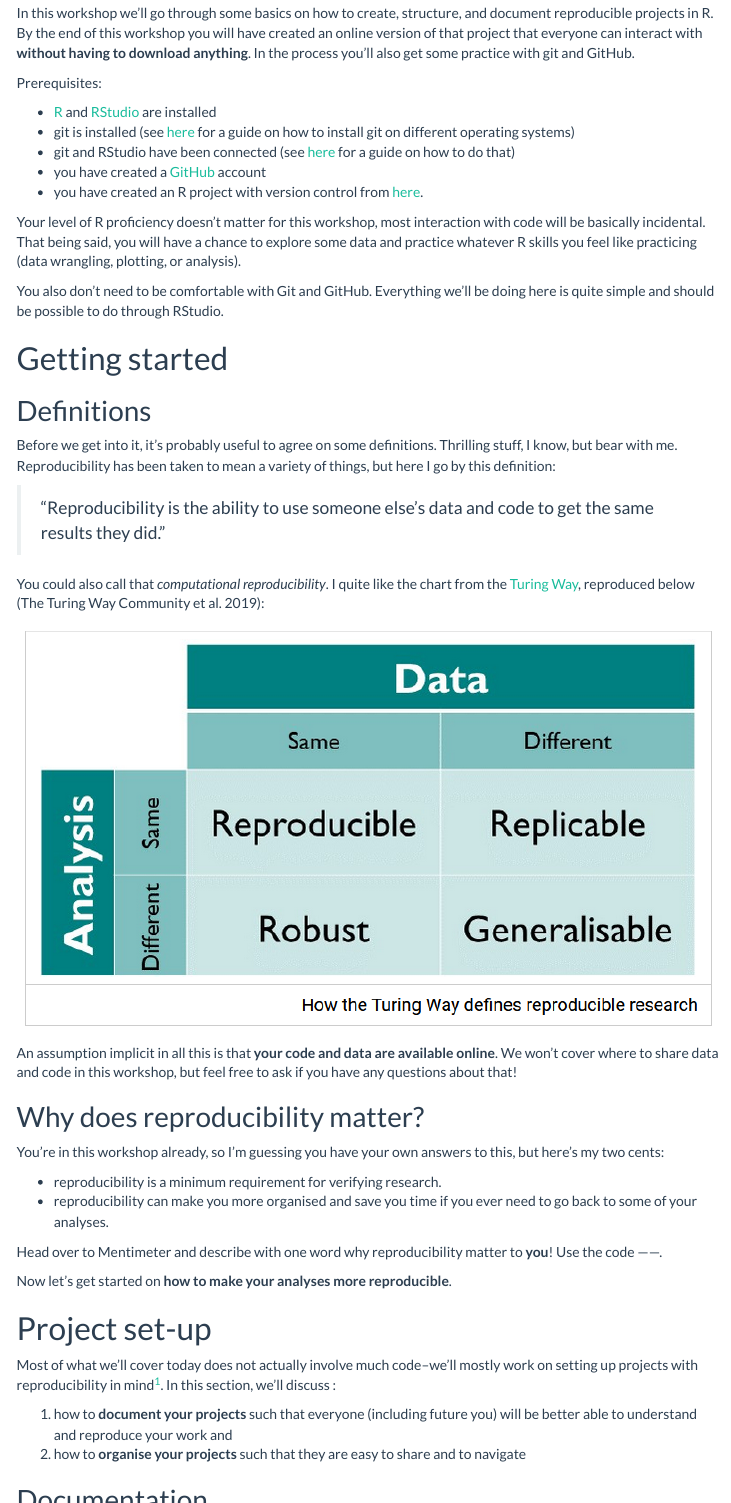
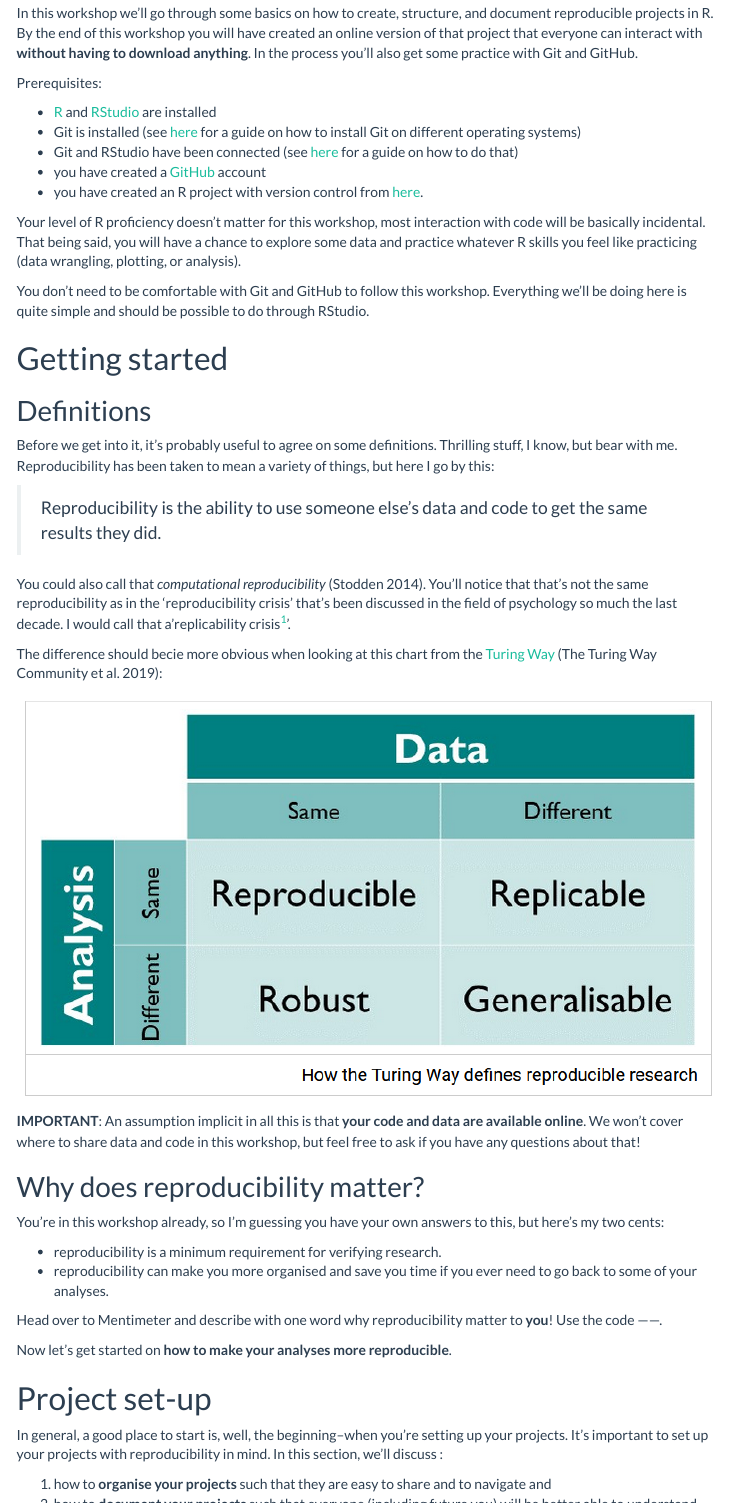
Before and after one commit to z-stefan/IMPRSConf2020, an R Markdown document (code/IMPRS_Conf2020_reproducibilty.Rmd): the page in a window 1100 px wide, from 190 px down, and a second part further down, joined at a grey line. Rendered offline with R 4.5, knitr and Pandoc, with nearby package versions; menus at the side of the page are left out; long lines of code are wrapped.

Commit message:
added project instructions

````diff
--- a/code/IMPRS_Conf2020_reproducibilty.Rmd
+++ b/code/IMPRS_Conf2020_reproducibilty.Rmd
@@ -17,36 +17,39 @@ knitr::opts_chunk$set(echo = TRUE)
 ```
 
 In this workshop we'll go through some basics on how to create, structure, and document reproducible projects in R.
-By the end of this workshop you will have created an online version of that project that everyone can interact with **without having to download anything**. In the process you'll also get some practice with git and GitHub.
+By the end of this workshop you will have created an online version of that project that everyone can interact with **without having to download anything**. In the process you'll also get some practice with Git and GitHub.
 
 Prerequisites:
 
 * [R](https://www.r-project.org/) and [RStudio](https://rstudio.com/products/rstudio/download/) are installed
-* git is installed (see [here](https://happygitwithr.com/install-git.html) for a guide on how to install git on different operating systems)
-* git and RStudio have been connected (see [here](https://support.rstudio.com/hc/en-us/articles/200532077-Version-Control-with-Git-and-SVN) for a guide on how to do that)
+* Git is installed (see [here](https://happygitwithr.com/install-git.html) for a guide on how to install Git on different operating systems)
+* Git and RStudio have been connected (see [here](https://support.rstudio.com/hc/en-us/articles/200532077-Version-Control-with-Git-and-SVN) for a guide on how to do that)
 * you have created a [GitHub](https://github.com) account
 * you have created an R project with version control from [here](https://github.com/eirini-zormpa/IMPRSConf2020).
 
 Your level of R proficiency doesn't matter for this workshop, most interaction with code will be basically incidental.
 That being said, you will have a chance to explore some data and practice whatever R skills you feel like practicing (data wrangling, plotting, or analysis).
 
-You also don't need to be comfortable with Git and GitHub.
+You don't need to be comfortable with Git and GitHub to follow this workshop.
 Everything we'll be doing here is quite simple and should be possible to do through RStudio.
 
 # Getting started
 ## Definitions
 Before we get into it, it's probably useful to agree on some definitions.
 Thrilling stuff, I know, but bear with me.
-Reproducibility has been taken to mean a variety of things, but here I go by this definition:
+Reproducibility has been taken to mean a variety of things, but here I go by this:
 
-> "Reproducibility is the ability to use someone else's data and code to get the same results they did."
+> Reproducibility is the ability to use someone else's data and code to get the same results they did.
 
-You could also call that *computational reproducibility*.
-I quite like the chart from the [Turing Way](https://the-turing-way.netlify.app/reproducibility/03/definitions), reproduced below [@turing_way2019]:
+You could also call that *computational reproducibility* [@stodden2014].
+You'll notice that that's not the same reproducibility as in the 'reproducibility crisis' that's been discussed in the field of psychology so much the last decade.
+I would call that a'replicability crisis^[I'm not claiming that one term is more or less correct than the other--this is purely for the sake of clarity.]'.
+
+The difference should becie more obvious when looking at this chart from the [Turing Way](https://the-turing-way.netlify.app/reproducibility/03/definitions) [@turing_way2019]:
 
 ![](images/turing_way_reproducibility.PNG)
 
-An assumption implicit in all this is that **your code and data are available online**.
+**IMPORTANT**: An assumption implicit in all this is that **your code and data are available online**.
 We won't cover where to share data and code in this workshop, but feel free to ask if you have any questions about that!
 
 ## Why does reproducibility matter?
@@ -61,8 +64,18 @@ Use the code ------.
 Now let's get started on **how to make your analyses more reproducible**.
 
 # Project set-up
-Most of what we'll cover today does not actually involve much code--we'll mostly work on setting up projects with reproducibility in mind^[You can also automate some of this stuff with the `rrtools` package, but for a basic project like this we can take things a bit slower].
+In general, a good place to start is, well, the beginning--when you're setting up your projects.
+It's important to set up your projects with reproducibility in mind.
 In this section, we'll discuss :
 
-1. how to **document your projects** such that everyone (including future you) will be better able to understand and reproduce your work and
-2. how to **organise your projects** such that they are easy to share and to navigate
+1. how to **organise your projects** such that they are easy to share and to navigate and
+2. how to **document your projects** such that everyone (including future you) will be better able to understand and reproduce your work
+
+You can automate the project set-up and documentation with packages like [`rrtools`](https://github.com/benmarwick/rrtools).
+This project is quite simple though so we'll do each step manually.
+
+## Folder structure
+You'll make both your and other people's life easier by using a good folder structure.
+Even if you don't care about reproducibility, a sensible folder structure will help keep you organised and there's no downsides to that!
+A good folder structure can also help people understand where to look for things when they're trying to reuse or reproduce your work.
+So, what do I actually mean by *good folder structure*?
````
Also changed, not shown: code/IMPRS_Conf2020_reproducibilty.Rmd (82 more changed lines).
